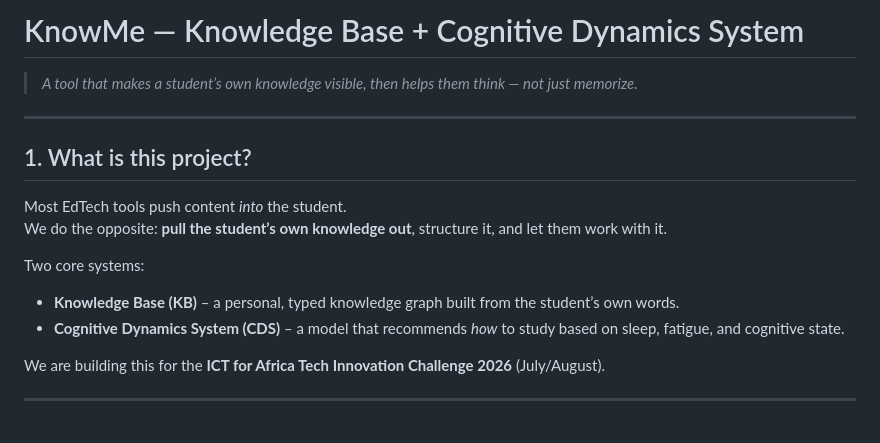
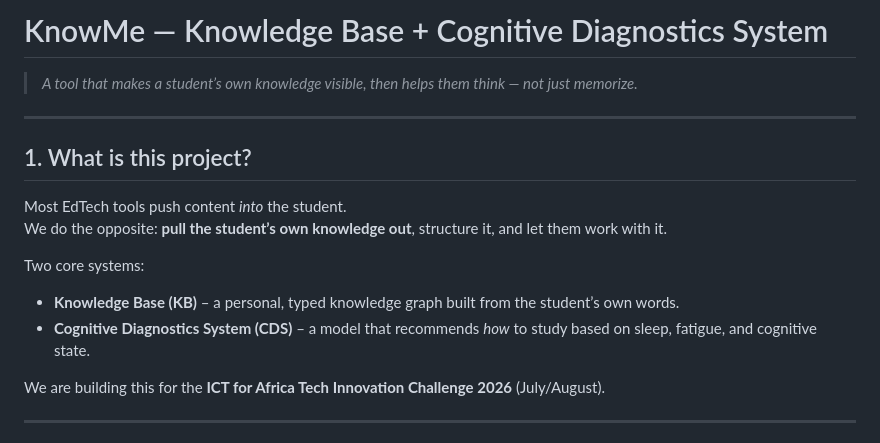
Before and after one commit to MYTJ-Base/ICT_Summit, a Markdown page: README.md, the part around the change. Drawn GitHub-style.

Commit message:
Update project name from 'Dynamics' to 'Diagnostics'

```diff
--- a/README.md
+++ b/README.md
@@ -1,4 +1,4 @@
-# KnowMe — Knowledge Base + Cognitive Dynamics System
+# KnowMe — Knowledge Base + Cognitive Diagnostics System
 
 > *A tool that makes a student’s own knowledge visible, then helps them think — not just memorize.*
 
@@ -12,7 +12,7 @@ We do the opposite: **pull the student’s own knowledge out**, structure it, an
 Two core systems:
 
 - **Knowledge Base (KB)** – a personal, typed knowledge graph built from the student’s own words.
-- **Cognitive Dynamics System (CDS)** – a model that recommends *how* to study based on sleep, fatigue, and cognitive state.
+- **Cognitive Diagnostics System (CDS)** – a model that recommends *how* to study based on sleep, fatigue, and cognitive state.
 
 We are building this for the **ICT for Africa Tech Innovation Challenge 2026** (July/August).
 
```
